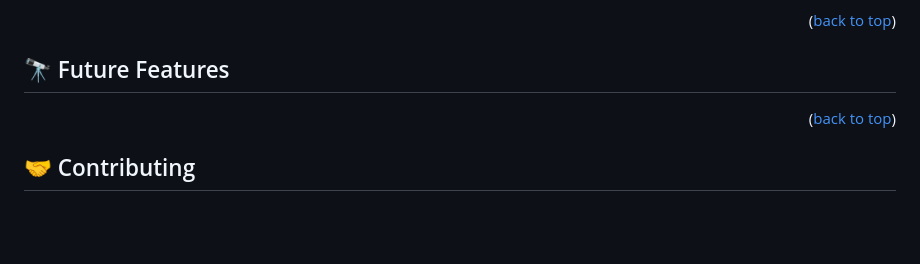
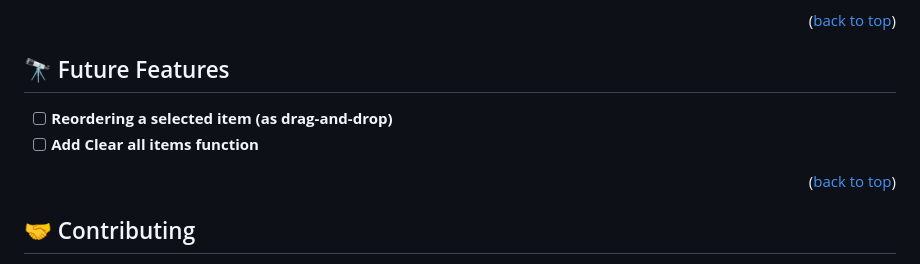
Before and after one commit to MostafaShahat2021/To-Do-list-add-remove-1, a Markdown page: README.md, the part around the change. Rendered like a GitHub page; blank space fills up the shorter version.

Commit message:
update readme file -2

```diff
--- a/README.md
+++ b/README.md
@@ -105,7 +105,8 @@ git clone git@github.com:MostafaShahat2021/portfolio.git
 
 ## 🔭 Future Features <a name="future-features"></a>
 
-<!-- - [ ] **[Reordering a selected item (as drag-and-drop)]** -->
+- [ ] **Reordering a selected item (as drag-and-drop)**
+- [ ] **Add Clear all items function**
 
 <p align="right">(<a href="#readme-top">back to top</a>)</p>
 
```
